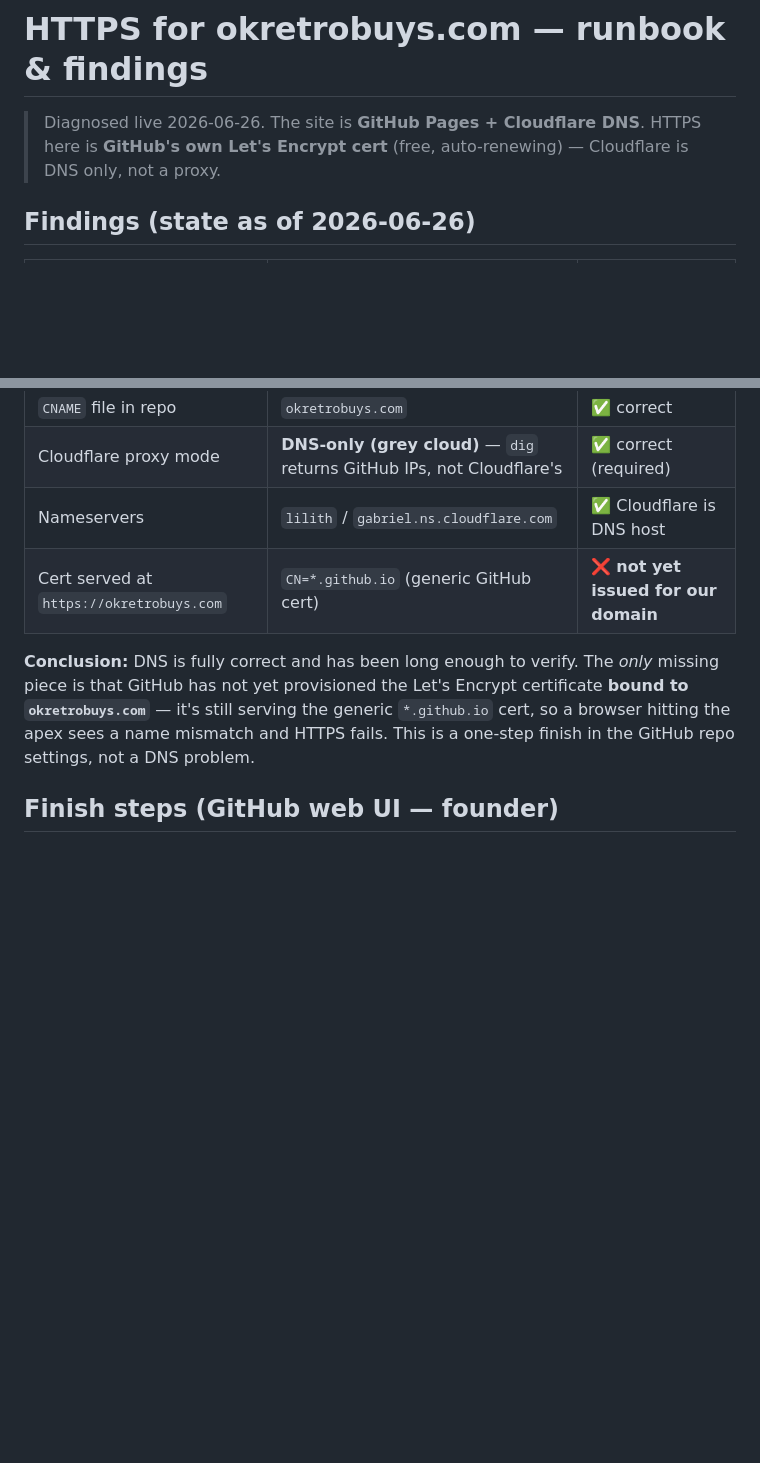
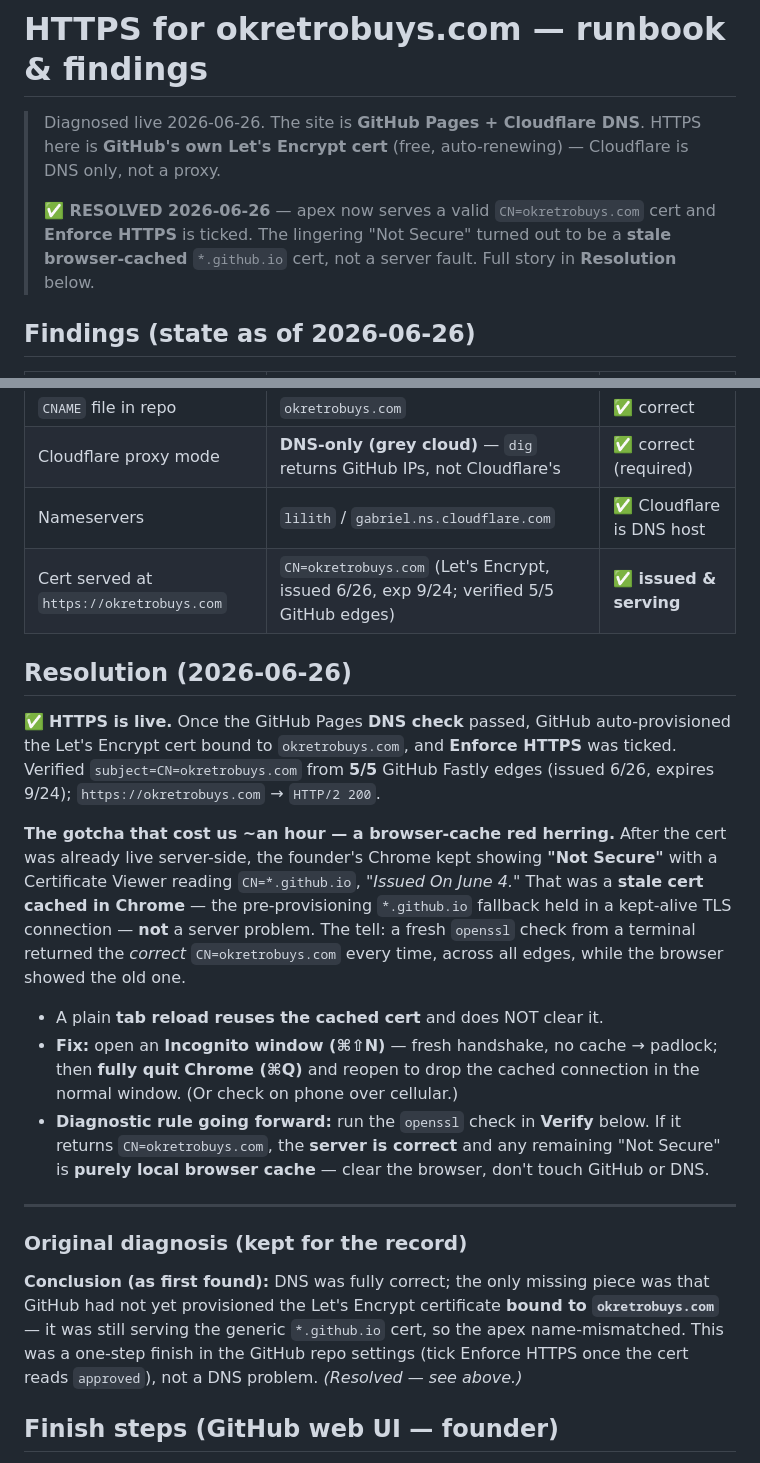
Before and after one commit to Deerich98/okretrobuys, a Markdown page: HTTPS-SETUP.md, 2 parts joined by grey strips. Drawn GitHub-style; blank space fills up the shorter version.

Commit message:
docs(okrb): HTTPS RESOLVED — cert serving for okretrobuys.com; 'Not Secure' was browser cache
Cert CN=okretrobuys.com verified on 5/5 GitHub edges, Enforce HTTPS on.
The lingering 'Not Secure' was a stale browser-cached *.github.io cert,
cleared via Incognito / Quit Chrome. Added Resolution section + openssl
diagnostic rule to tell server-correct from browser-cache next time.

Co-Authored-By: Claude Opus 4.8 <noreply@anthropic.com>

```diff
--- a/HTTPS-SETUP.md
+++ b/HTTPS-SETUP.md
@@ -2,6 +2,10 @@
 
 > Diagnosed live 2026-06-26. The site is **GitHub Pages + Cloudflare DNS**. HTTPS here is
 > **GitHub's own Let's Encrypt cert** (free, auto-renewing) — Cloudflare is DNS only, not a proxy.
+>
+> **✅ RESOLVED 2026-06-26** — apex now serves a valid `CN=okretrobuys.com` cert and **Enforce HTTPS**
+> is ticked. The lingering "Not Secure" turned out to be a **stale browser-cached** `*.github.io` cert,
+> not a server fault. Full story in **Resolution** below.
 
 ## Findings (state as of 2026-06-26)
 
@@ -12,12 +16,39 @@
 | `CNAME` file in repo | `okretrobuys.com` | ✅ correct |
 | Cloudflare proxy mode | **DNS-only (grey cloud)** — `dig` returns GitHub IPs, not Cloudflare's | ✅ correct (required) |
 | Nameservers | `lilith` / `gabriel.ns.cloudflare.com` | ✅ Cloudflare is DNS host |
-| Cert served at `https://okretrobuys.com` | `CN=*.github.io` (generic GitHub cert) | ❌ **not yet issued for our domain** |
+| Cert served at `https://okretrobuys.com` | `CN=okretrobuys.com` (Let's Encrypt, issued 6/26, exp 9/24; verified 5/5 GitHub edges) | ✅ **issued & serving** |
 
-**Conclusion:** DNS is fully correct and has been long enough to verify. The *only* missing piece is
-that GitHub has not yet provisioned the Let's Encrypt certificate **bound to `okretrobuys.com`** — it's
-still serving the generic `*.github.io` cert, so a browser hitting the apex sees a name mismatch and
-HTTPS fails. This is a one-step finish in the GitHub repo settings, not a DNS problem.
+## Resolution (2026-06-26)
+
+✅ **HTTPS is live.** Once the GitHub Pages **DNS check** passed, GitHub auto-provisioned the Let's
+Encrypt cert bound to `okretrobuys.com`, and **Enforce HTTPS** was ticked. Verified
+`subject=CN=okretrobuys.com` from **5/5** GitHub Fastly edges (issued 6/26, expires 9/24);
+`https://okretrobuys.com` → `HTTP/2 200`.
+
+**The gotcha that cost us ~an hour — a browser-cache red herring.** After the cert was already live
+server-side, the founder's Chrome kept showing **"Not Secure"** with a Certificate Viewer reading
+`CN=*.github.io`, *"Issued On June 4."* That was a **stale cert cached in Chrome** — the
+pre-provisioning `*.github.io` fallback held in a kept-alive TLS connection — **not** a server problem.
+The tell: a fresh `openssl` check from a terminal returned the *correct* `CN=okretrobuys.com` every
+time, across all edges, while the browser showed the old one.
+
+- A plain **tab reload reuses the cached cert** and does NOT clear it.
+- **Fix:** open an **Incognito window (⌘⇧N)** — fresh handshake, no cache → padlock; then **fully quit
+  Chrome (⌘Q)** and reopen to drop the cached connection in the normal window. (Or check on phone over
+  cellular.)
+- **Diagnostic rule going forward:** run the `openssl` check in **Verify** below. If it returns
+  `CN=okretrobuys.com`, the **server is correct** and any remaining "Not Secure" is **purely local
+  browser cache** — clear the browser, don't touch GitHub or DNS.
+
+---
+
+### Original diagnosis (kept for the record)
+
+**Conclusion (as first found):** DNS was fully correct; the only missing piece was that GitHub had not
+yet provisioned the Let's Encrypt certificate **bound to `okretrobuys.com`** — it was still serving the
+generic `*.github.io` cert, so the apex name-mismatched. This was a one-step finish in the GitHub repo
+settings (tick Enforce HTTPS once the cert reads `approved`), not a DNS problem. *(Resolved — see
+above.)*
 
 ## Finish steps (GitHub web UI — founder)
 
```
